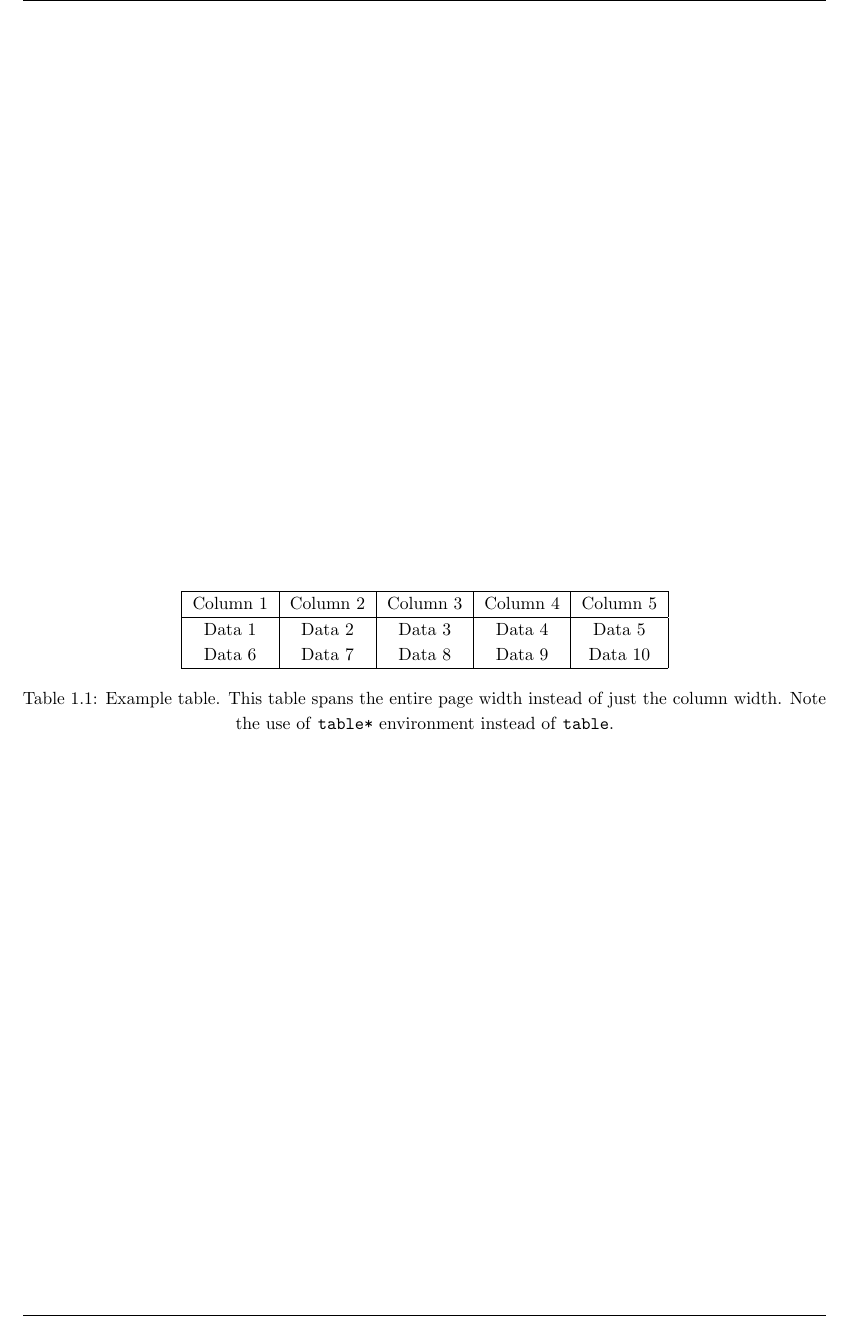
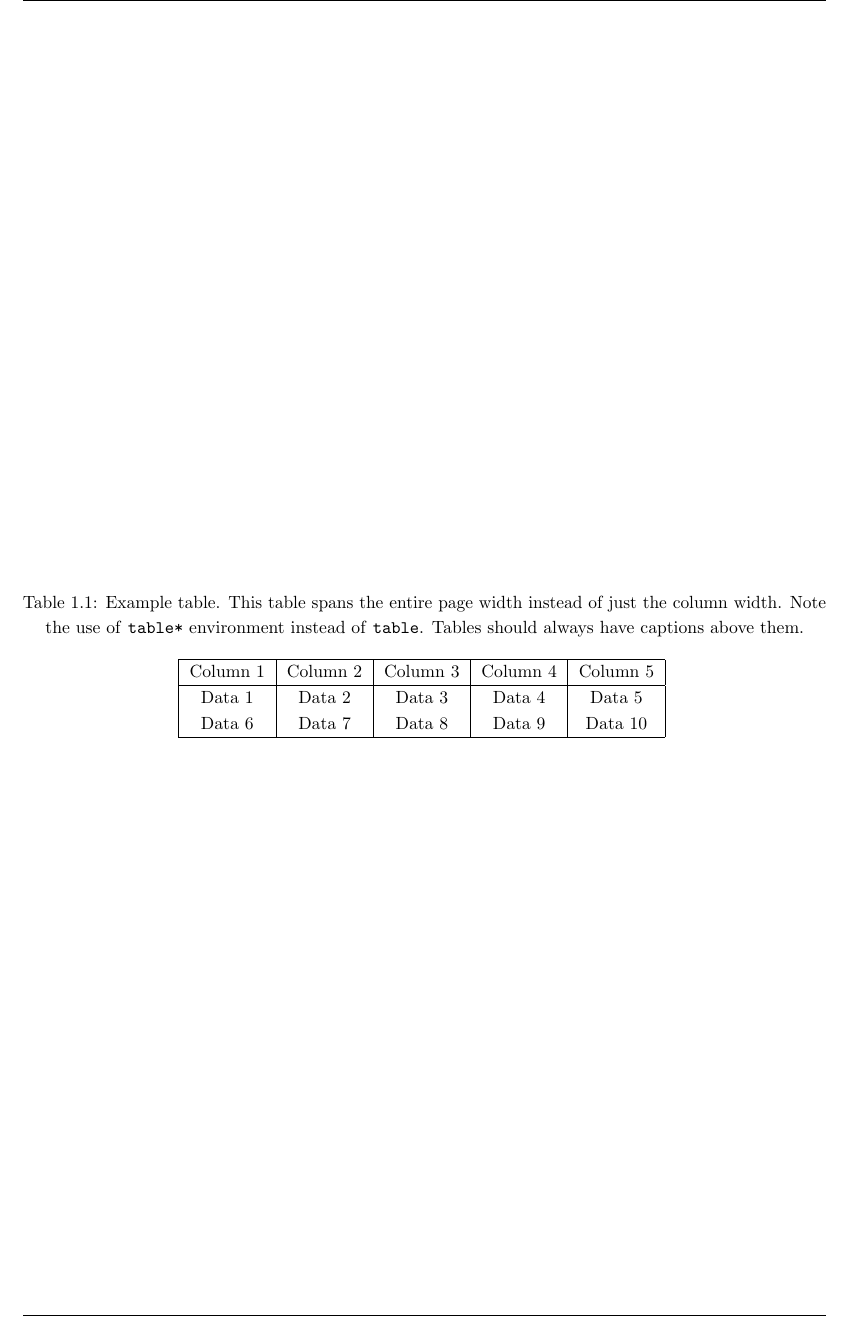
Before and after one commit to ermsorf/usn-latex-template, a LaTeX document (latex/main.tex, which reads latex/sections/lipsum.tex): part of page 5 of 6, cut so that both start at the same text. Compiled offline with pdfLaTeX.

Commit message:
fixed table caption

```diff
--- a/latex/sections/lipsum.tex
+++ b/latex/sections/lipsum.tex
@@ -28,6 +28,7 @@ Suspendisse vel felis. Ut lorem lorem, interdum eu, tincidunt sit amet, laoreet
 
 \begin{table*}[t]
     \centering
+    \caption{Example table. This table spans the entire page width instead of just the column width. Note the use of \texttt{table*} environment instead of \texttt{table}. Tables should always have captions above them.}
     \begin{tabular}{|c|c|c|c|c|} % columns with vertical lines
         \hline % horizontal line
         Column 1 & Column 2 & Column 3 & Column 4 & Column 5\\
@@ -36,7 +37,6 @@ Suspendisse vel felis. Ut lorem lorem, interdum eu, tincidunt sit amet, laoreet
         Data 6 & Data 7 & Data 8 & Data 9 & Data 10\\
         \hline
     \end{tabular}
-    \caption{Example table. This table spans the entire page width instead of just the column width. Note the use of \texttt{table*} environment instead of \texttt{table}.}
     \label{tab:example}
 \end{table*}
 
```
